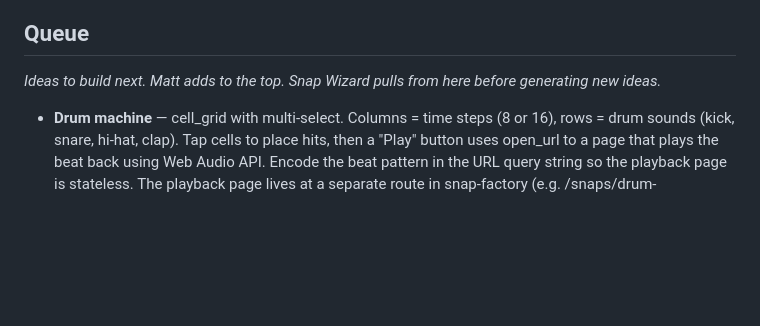
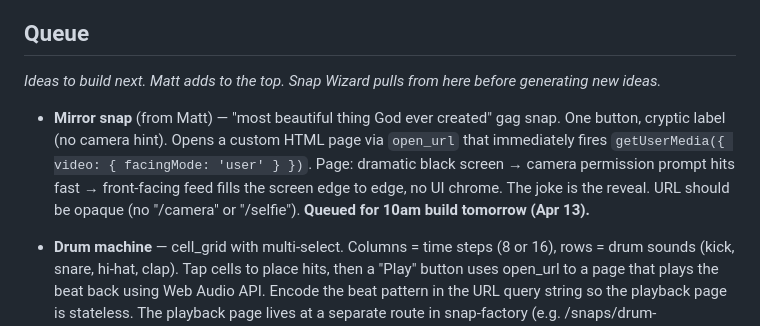
Before and after one commit to mtple/snap-factory, a Markdown page: snap-ideas.md, the part around the change. Rendered like a GitHub page; blank space fills up the shorter version.

Commit message:
ideas: queue mirror snap for 10am build Apr 13

```diff
--- a/snap-ideas.md
+++ b/snap-ideas.md
@@ -11,6 +11,8 @@ This file is Snap Wizard's working reference for coming up with new snaps. It ha
 ## Queue
 
 _Ideas to build next. Matt adds to the top. Snap Wizard pulls from here before generating new ideas._
+
+- **Mirror snap** (from Matt) — "most beautiful thing God ever created" gag snap. One button, cryptic label (no camera hint). Opens a custom HTML page via `open_url` that immediately fires `getUserMedia({ video: { facingMode: 'user' } })`. Page: dramatic black screen → camera permission prompt hits fast → front-facing feed fills the screen edge to edge, no UI chrome. The joke is the reveal. URL should be opaque (no "/camera" or "/selfie"). **Queued for 10am build tomorrow (Apr 13).**
 
 - **Drum machine** — cell_grid with multi-select. Columns = time steps (8 or 16), rows = drum sounds (kick, snare, hi-hat, clap). Tap cells to place hits, then a "Play" button uses open_url to a page that plays the beat back using Web Audio API. Encode the beat pattern in the URL query string so the playback page is stateless. The playback page lives at a separate route in snap-factory (e.g. /snaps/drum-machine/play?pattern=...) and renders a simple HTML page with Web Audio synthesis. Priority: build this next. (from Matt)
 
```
